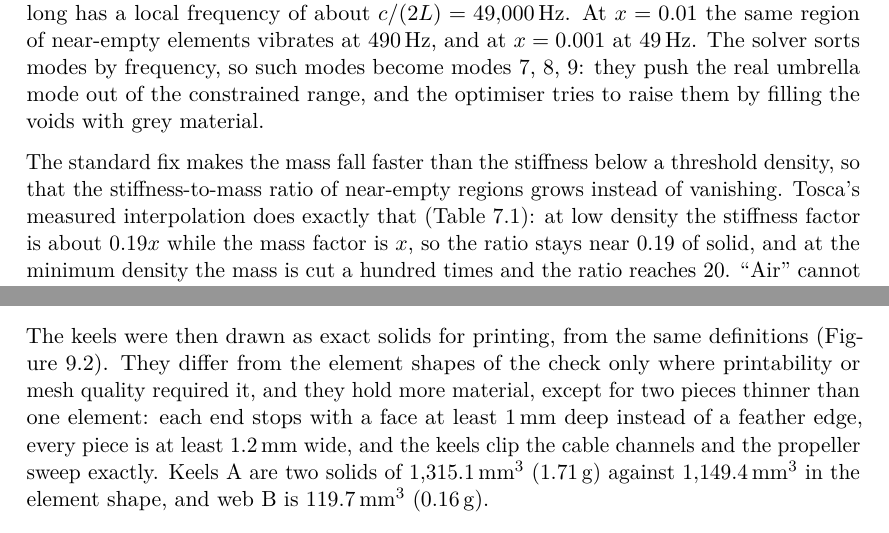
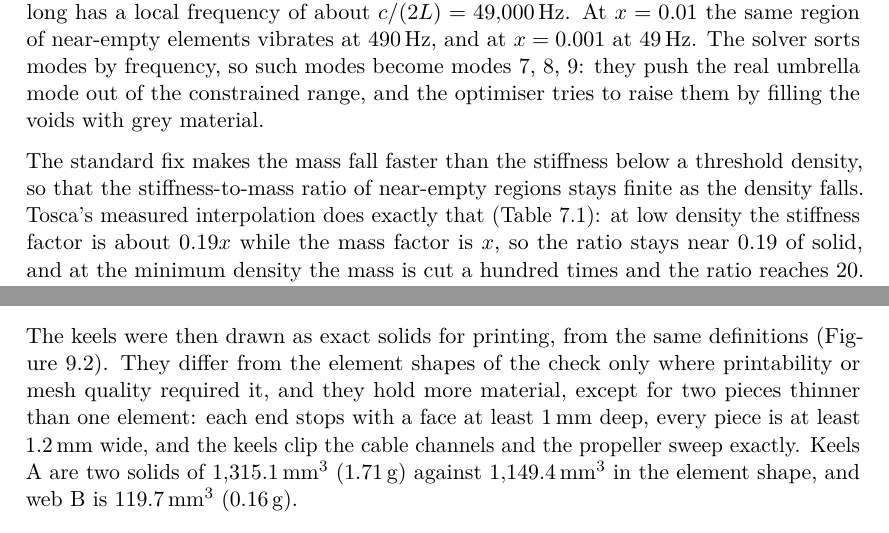
Before and after one commit to migueldiaslima/drone-revB, a LaTeX thesis (report/extensive/main.tex, which reads report/extensive/chapters/07_topopt_theory.tex, report/extensive/chapters/09_iterations.tex): two parts of pages 64 and 74 of 97, joined at a grey line, cut so that both start at the same text. Compiled offline with pdfLaTeX.

Commit message:
Extensive report: language pass on main-chat chapters
Co-Authored-By: Claude Opus 5.5 <noreply@anthropic.com>
Claude-Session: https://claude.ai/code/session_01UiAjPizYnRHcGHe8vGysaV

```diff
--- a/report/extensive/chapters/07_topopt_theory.tex
+++ b/report/extensive/chapters/07_topopt_theory.tex
@@ -174,7 +174,7 @@ SIMP never deletes elements: empty elements stay in the mesh with a small densit
 \end{equation}
 A near-empty region vibrates at $x$ times the frequency it would have if solid. In PET-CF, with a wave speed $c = \sqrt{E/\rho} = \sqrt{\num{5058e6}/1300} = \SI{1970}{m/s}$, a solid feature \SI{20}{mm} long has a local frequency of about $c/(2L) = \SI{49000}{Hz}$. At $x = 0.01$ the same region of near-empty elements vibrates at \SI{490}{Hz}, and at $x = 0.001$ at \SI{49}{Hz}. The solver sorts modes by frequency, so such modes become modes 7, 8, 9: they push the real umbrella mode out of the constrained range, and the optimiser tries to raise them by filling the voids with grey material.
 
-The standard fix makes the mass fall faster than the stiffness below a threshold density, so that the stiffness-to-mass ratio of near-empty regions grows instead of vanishing. Tosca's measured interpolation does exactly that (\cref{tab:to-interp}): at low density the stiffness factor is about $0.19x$ while the mass factor is $x$, so the ratio stays near 0.19 of solid, and at the minimum density the mass is cut a hundred times and the ratio reaches 20. ``Air'' cannot form low-frequency blobs. This protection does not tempt the optimiser towards grey: the objective counts volume linearly in density whatever the mass factor, near-empty elements give almost no stiffness, and in the intermediate range the ratio stays below 1.
+The standard fix makes the mass fall faster than the stiffness below a threshold density, so that the stiffness-to-mass ratio of near-empty regions stays finite as the density falls. Tosca's measured interpolation does exactly that (\cref{tab:to-interp}): at low density the stiffness factor is about $0.19x$ while the mass factor is $x$, so the ratio stays near 0.19 of solid, and at the minimum density the mass is cut a hundred times and the ratio reaches 20. ``Air'' cannot form low-frequency blobs. This protection does not tempt the optimiser towards grey: the objective counts volume linearly in density whatever the mass factor, near-empty elements give almost no stiffness, and in the intermediate range the ratio stays below 1.
 
 \section{Mode switching and repeated modes}\label{sec:to-switching}
 
--- a/report/extensive/chapters/09_iterations.tex
+++ b/report/extensive/chapters/09_iterations.tex
@@ -125,7 +125,7 @@ Web B alone does not reach the deck and fails, but it braces the antenna spine:
 
 \subsection{Exact solids}
 
-The keels were then drawn as exact solids for printing, from the same definitions (\cref{fig:iter-rear}). They differ from the element shapes of the check only where printability or mesh quality required it, and they hold more material, except for two pieces thinner than one element: each end stops with a face at least \SI{1}{mm} deep instead of a feather edge, every piece is at least \SI{1.2}{mm} wide, and the keels clip the cable channels and the propeller sweep exactly. Keels A are two solids of \SI{1315.1}{mm^3} (\SI{1.71}{g}) against \SI{1149.4}{mm^3} in the element shape, and web B is \SI{119.7}{mm^3} (\SI{0.16}{g}).
+The keels were then drawn as exact solids for printing, from the same definitions (\cref{fig:iter-rear}). They differ from the element shapes of the check only where printability or mesh quality required it, and they hold more material, except for two pieces thinner than one element: each end stops with a face at least \SI{1}{mm} deep, every piece is at least \SI{1.2}{mm} wide, and the keels clip the cable channels and the propeller sweep exactly. Keels A are two solids of \SI{1315.1}{mm^3} (\SI{1.71}{g}) against \SI{1149.4}{mm^3} in the element shape, and web B is \SI{119.7}{mm^3} (\SI{0.16}{g}).
 
 \section{Rules}\label{sec:iter-rules}
 
```
Also changed, not shown: report/extensive/chapters/11b_capacity.tex (+1 -1 lines), report/extensive/chapters/07_topopt_theory.tex (4 more changed lines).
